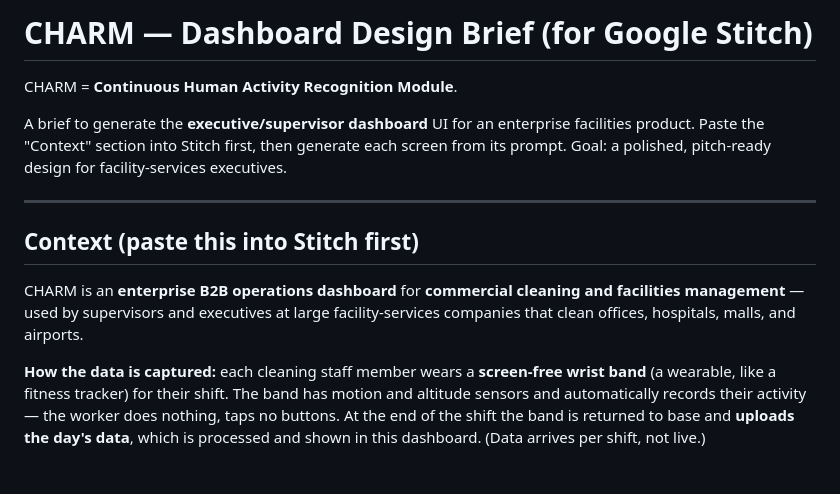
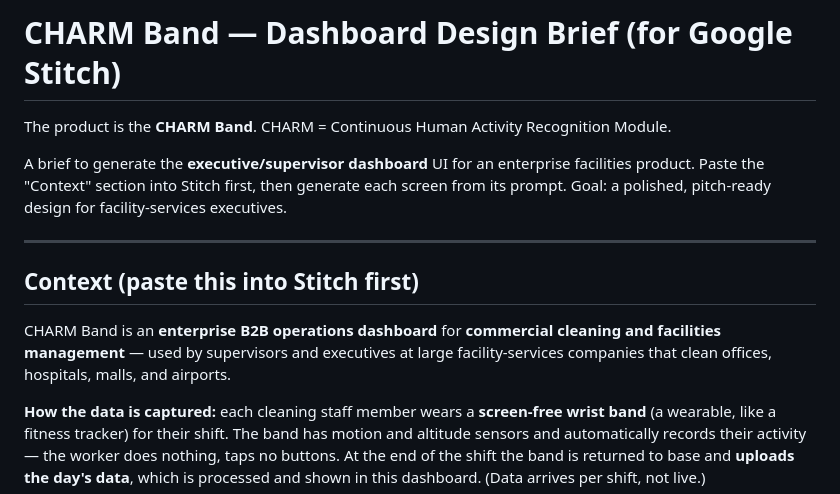
Before and after one commit to sudipc07/autochore, a Markdown page: docs/DASHBOARD_DESIGN_BRIEF.md, the part around the change. Drawn GitHub-style; blank space fills up the shorter version.

Commit message:
Use 'CHARM Band' as the product name in dashboard brief
Co-Authored-By: Claude Opus 4.8 <noreply@anthropic.com>

```diff
--- a/docs/DASHBOARD_DESIGN_BRIEF.md
+++ b/docs/DASHBOARD_DESIGN_BRIEF.md
@@ -1,6 +1,6 @@
-# CHARM — Dashboard Design Brief (for Google Stitch)
+# CHARM Band — Dashboard Design Brief (for Google Stitch)
 
-CHARM = **Continuous Human Activity Recognition Module**.
+The product is the **CHARM Band**. CHARM = Continuous Human Activity Recognition Module.
 
 A brief to generate the **executive/supervisor dashboard** UI for an enterprise facilities product. Paste the "Context" section into Stitch first, then generate each screen from its prompt. Goal: a polished, pitch-ready design for facility-services executives.
 
@@ -8,7 +8,7 @@ A brief to generate the **executive/supervisor dashboard** UI for an enterprise
 
 ## Context (paste this into Stitch first)
 
-CHARM is an **enterprise B2B operations dashboard** for **commercial cleaning and facilities management** — used by supervisors and executives at large facility-services companies that clean offices, hospitals, malls, and airports.
+CHARM Band is an **enterprise B2B operations dashboard** for **commercial cleaning and facilities management** — used by supervisors and executives at large facility-services companies that clean offices, hospitals, malls, and airports.
 
 **How the data is captured:** each cleaning staff member wears a **screen-free wrist band** (a wearable, like a fitness tracker) for their shift. The band has motion and altitude sensors and automatically records their activity — the worker does nothing, taps no buttons. At the end of the shift the band is returned to base and **uploads the day's data**, which is processed and shown in this dashboard. (Data arrives per shift, not live.)
 
```
